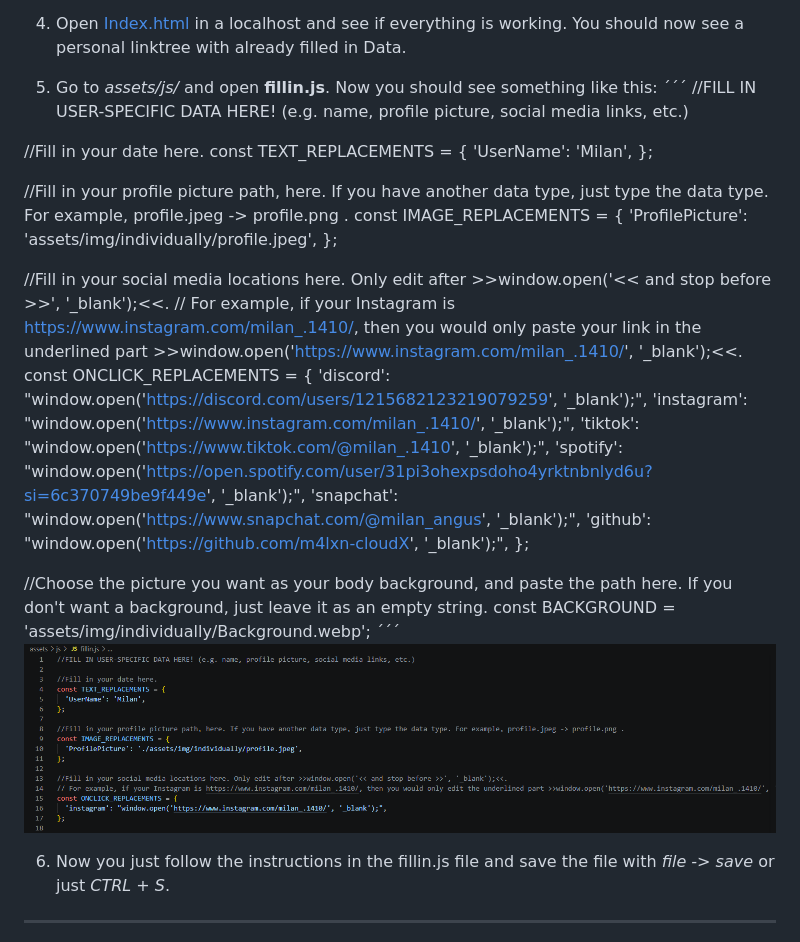
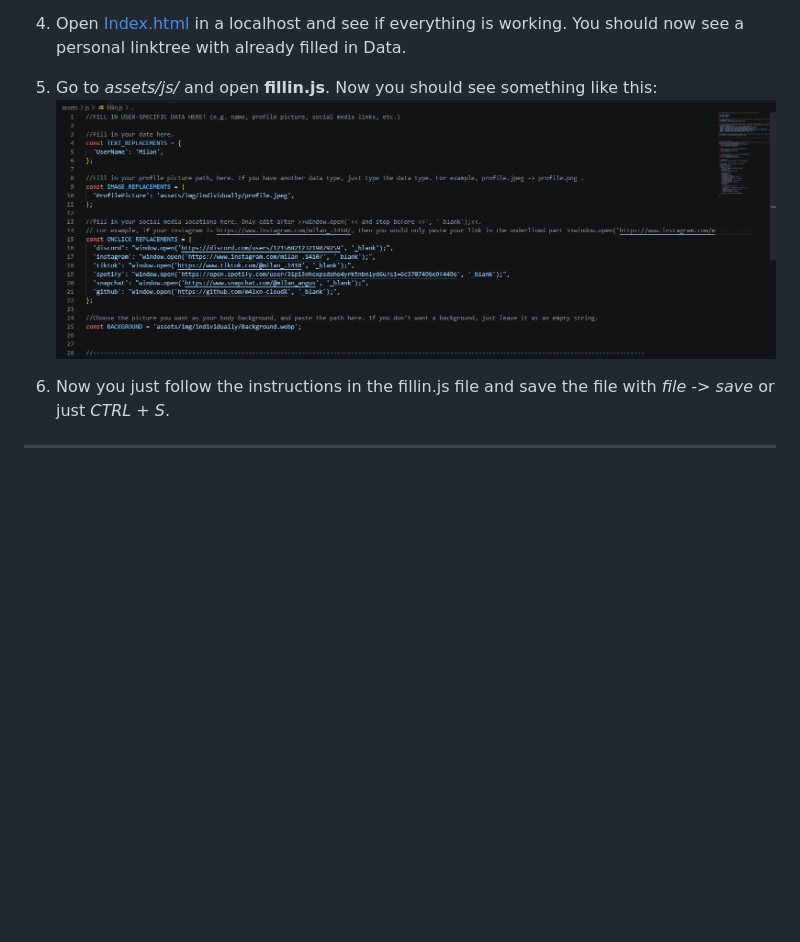
Before and after one commit to m4lxn-cloudX/linktree, a Markdown page: README.md, the part around the change. Drawn GitHub-style; pictures changed too: assets/img/Screenshot 2026-04-03 084831.png; blank space fills up the shorter version.

Commit message:
Changes to be committed: 	modified:   README.md 	modified:   assets/img/Screenshot 2026-04-03 084831.png

```diff
--- a/README.md
+++ b/README.md
@@ -14,33 +14,6 @@ If you need help, Support or just have questions, contact me [here](https://disc
 
 5. Go to *assets/js/* and open **fillin.js**.
 Now you should see something like this:
-´´´
-//FILL IN USER-SPECIFIC DATA HERE! (e.g. name, profile picture, social media links, etc.)
-
-//Fill in your date here.
-const TEXT_REPLACEMENTS = {
-  'UserName': 'Milan',
-};
-
-//Fill in your profile picture path, here. If you have another data type, just type the data type. For example, profile.jpeg -> profile.png .
-const IMAGE_REPLACEMENTS = {
-  'ProfilePicture': 'assets/img/individually/profile.jpeg',
-};
-
-//Fill in your social media locations here. Only edit after >>window.open('<< and stop before >>', '_blank');<<.
-// For example, if your Instagram is https://www.instagram.com/milan_.1410/, then you would only paste your link in the underlined part >>window.open('https://www.instagram.com/milan_.1410/', '_blank');<<.
-const ONCLICK_REPLACEMENTS = {
-  'discord': "window.open('https://discord.com/users/1215682123219079259', '_blank');",
-  'instagram': "window.open('https://www.instagram.com/milan_.1410/', '_blank');",
-  'tiktok': "window.open('https://www.tiktok.com/@milan_.1410', '_blank');",
-  'spotify': "window.open('https://open.spotify.com/user/31pi3ohexpsdoho4yrktnbnlyd6u?si=6c370749be9f449e', '_blank');",
-  'snapchat': "window.open('https://www.snapchat.com/@milan_angus', '_blank');",
-  'github': "window.open('https://github.com/m4lxn-cloudX', '_blank');",
-};
-
-//Choose the picture you want as your body background, and paste the path here. If you don't want a background, just leave it as an empty string.
-const BACKGROUND = 'assets/img/individually/Background.webp';
-´´´
 ![-](assets/img/Screenshot%202026-04-03%20084831.png)
 
 6. Now you just follow the instructions in the fillin.js file and save the file with *file -> save* or just *CTRL + S*.
```
